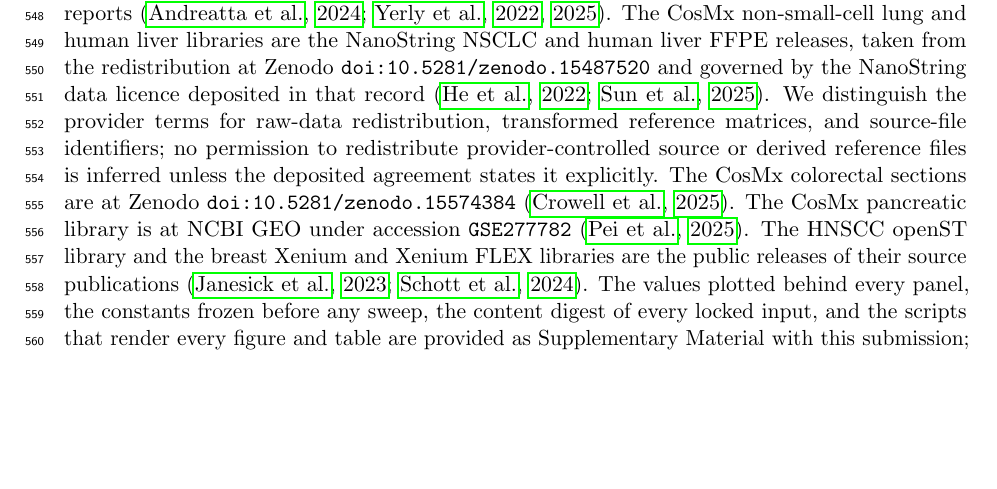
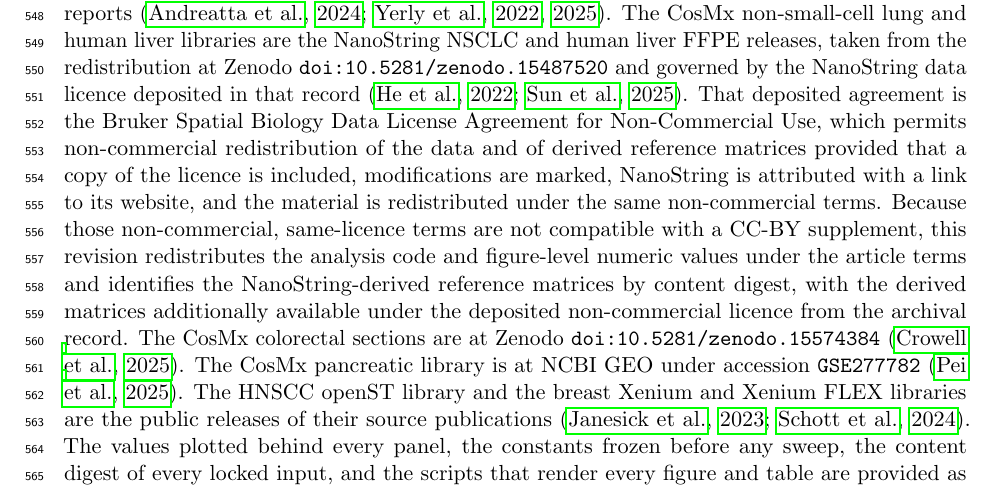
Before and after one commit to PeterPonyu/spgd-tme, a LaTeX paper (manuscript/main.tex, which reads manuscript/declarations.tex): part of page 26 of 29, cut so that both start at the same text, the shorter picture padded with empty space. Compiled offline with pdfLaTeX.

Commit message:
declarations: state NanoString licence terms from the retrieved agreement

```diff
--- a/manuscript/declarations.tex
+++ b/manuscript/declarations.tex
@@ -7,10 +7,16 @@ accompanying reports~\citep{Andreatta2024zenodo,Yerly2022,Yerly2025preprint}. Th
 non-small-cell lung and human liver libraries are the NanoString NSCLC and human liver
 FFPE releases, taken from the redistribution at Zenodo
 \texttt{doi:10.5281/zenodo.15487520} and governed by the NanoString data licence
-deposited in that record~\citep{He2022,Sun2025spatial}. We distinguish the provider
-terms for raw-data redistribution, transformed reference matrices, and source-file
-identifiers; no permission to redistribute provider-controlled source or derived
-reference files is inferred unless the deposited agreement states it explicitly. The CosMx colorectal sections are
+deposited in that record~\citep{He2022,Sun2025spatial}. That deposited agreement is the
+Bruker Spatial Biology Data License Agreement for Non-Commercial Use, which permits
+non-commercial redistribution of the data and of derived reference matrices provided that
+a copy of the licence is included, modifications are marked, NanoString is attributed with
+a link to its website, and the material is redistributed under the same non-commercial
+terms. Because those non-commercial, same-licence terms are not compatible with a CC-BY
+supplement, this revision redistributes the analysis code and figure-level numeric values
+under the article terms and identifies the NanoString-derived reference matrices by content
+digest, with the derived matrices additionally available under the deposited non-commercial
+licence from the archival record. The CosMx colorectal sections are
 at Zenodo \texttt{doi:10.5281/zenodo.15574384}~\citep{Crowell2025preprint}. The CosMx
 pancreatic library is at NCBI GEO under accession
 \texttt{GSE277782}~\citep{Pei2025}. The HNSCC openST library and the breast Xenium and
```
Also changed, not shown: 1 other file.
